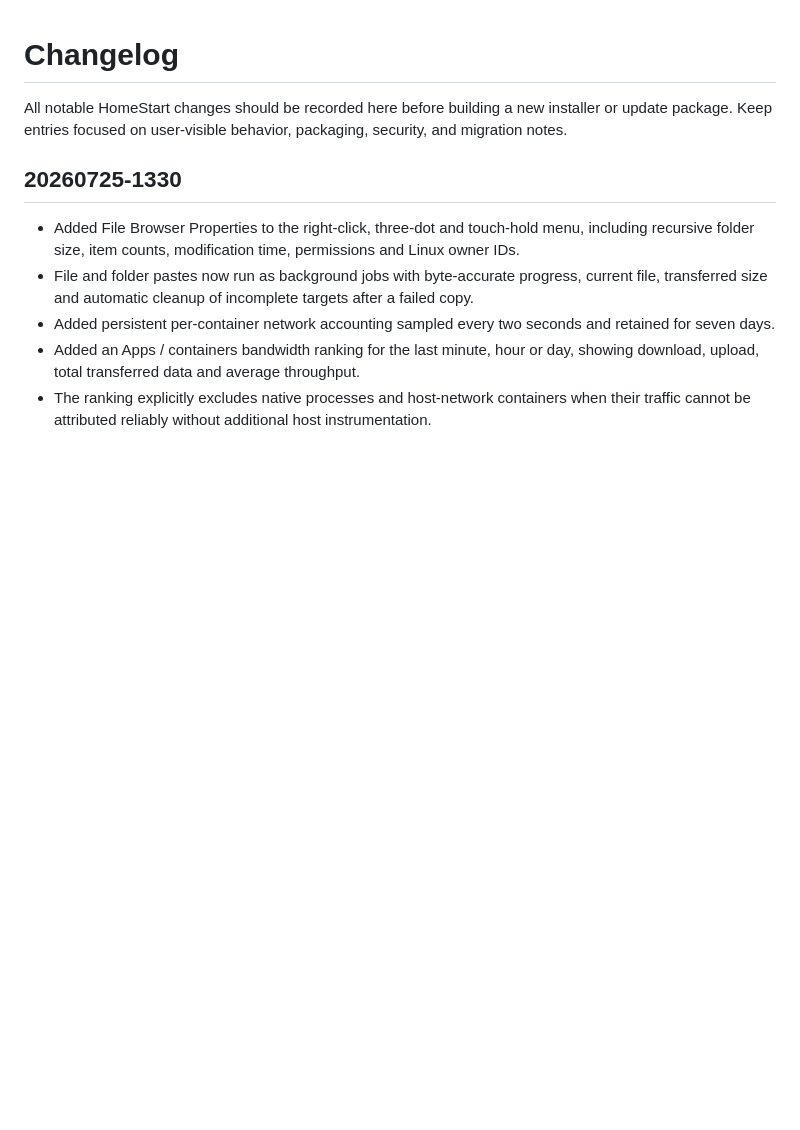
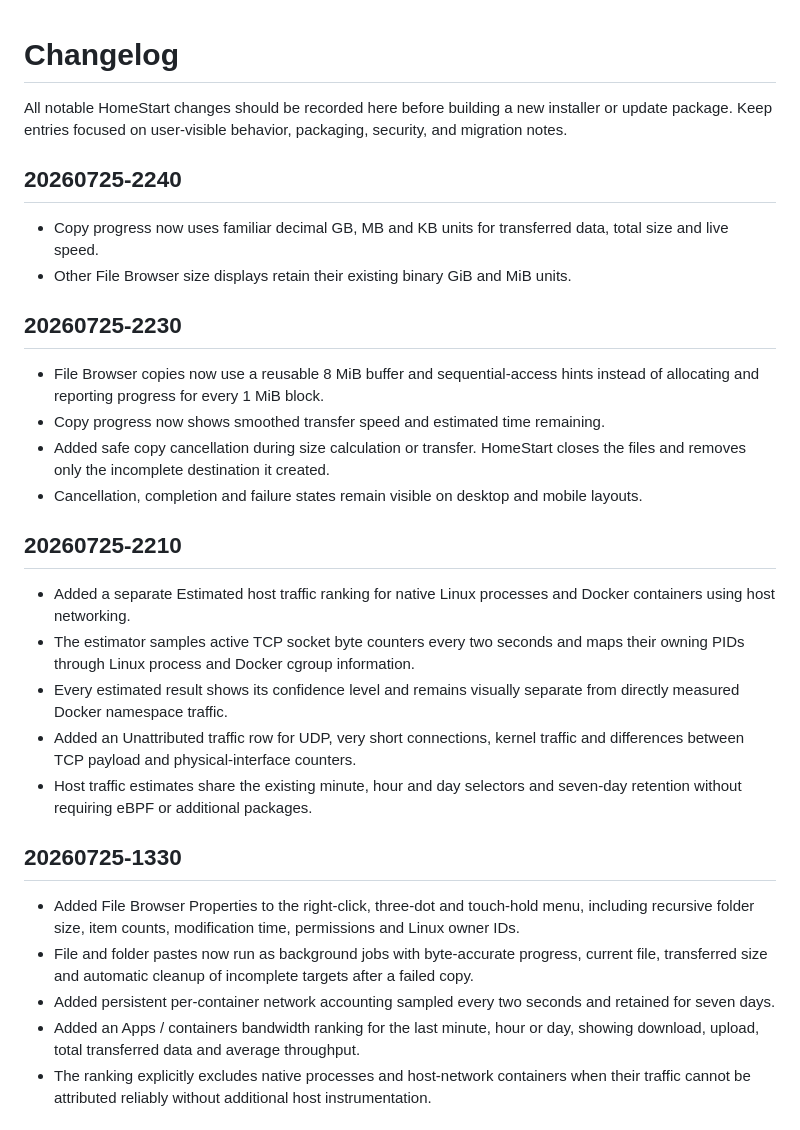
Before and after one commit to flotron/homestart, a Markdown page: CHANGELOG.md, the part around the change. Rendered like a GitHub page; blank space fills up the shorter version.

Commit message:
Publish host bandwidth and copy improvements

```diff
--- a/CHANGELOG.md
+++ b/CHANGELOG.md
@@ -3,6 +3,36 @@
 All notable HomeStart changes should be recorded here before building a new
 installer or update package. Keep entries focused on user-visible behavior,
 packaging, security, and migration notes.
+
+## 20260725-2240
+
+- Copy progress now uses familiar decimal GB, MB and KB units for transferred
+  data, total size and live speed.
+- Other File Browser size displays retain their existing binary GiB and MiB
+  units.
+
+## 20260725-2230
+
+- File Browser copies now use a reusable 8 MiB buffer and sequential-access
+  hints instead of allocating and reporting progress for every 1 MiB block.
+- Copy progress now shows smoothed transfer speed and estimated time remaining.
+- Added safe copy cancellation during size calculation or transfer. HomeStart
+  closes the files and removes only the incomplete destination it created.
+- Cancellation, completion and failure states remain visible on desktop and
+  mobile layouts.
+
+## 20260725-2210
+
+- Added a separate Estimated host traffic ranking for native Linux processes
+  and Docker containers using host networking.
+- The estimator samples active TCP socket byte counters every two seconds and
+  maps their owning PIDs through Linux process and Docker cgroup information.
+- Every estimated result shows its confidence level and remains visually
+  separate from directly measured Docker namespace traffic.
+- Added an Unattributed traffic row for UDP, very short connections, kernel
+  traffic and differences between TCP payload and physical-interface counters.
+- Host traffic estimates share the existing minute, hour and day selectors and
+  seven-day retention without requiring eBPF or additional packages.
 
 ## 20260725-1330
 
```
